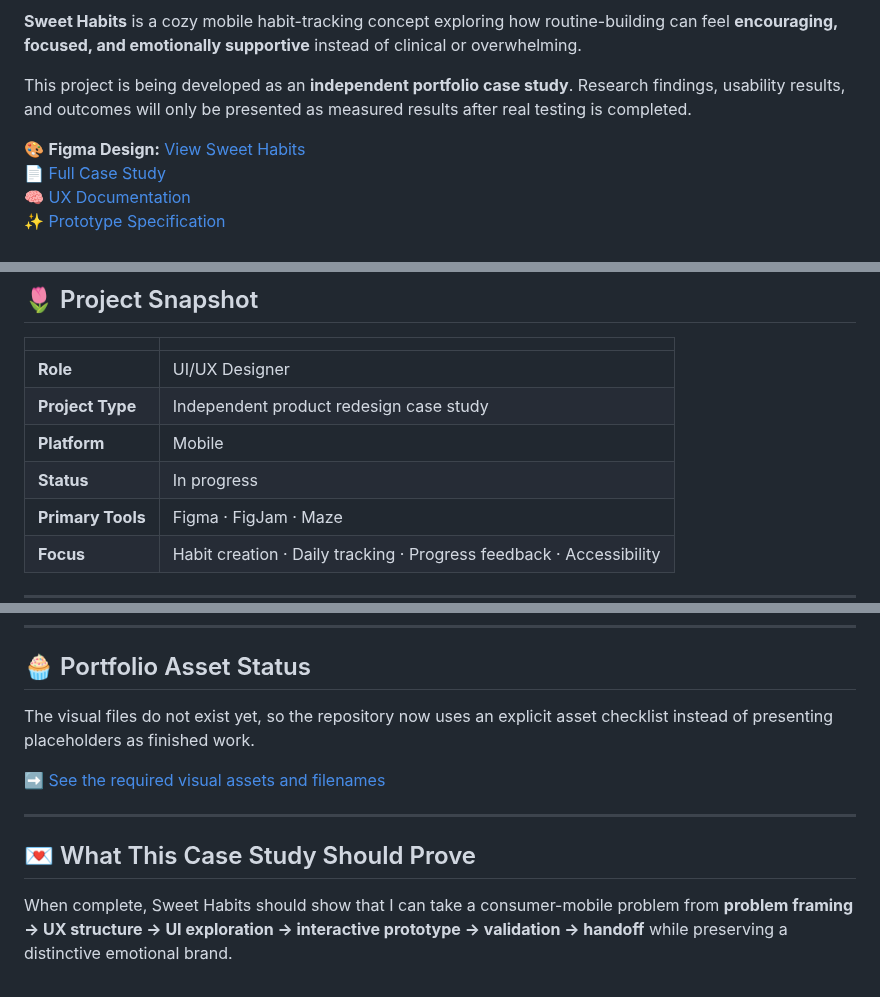
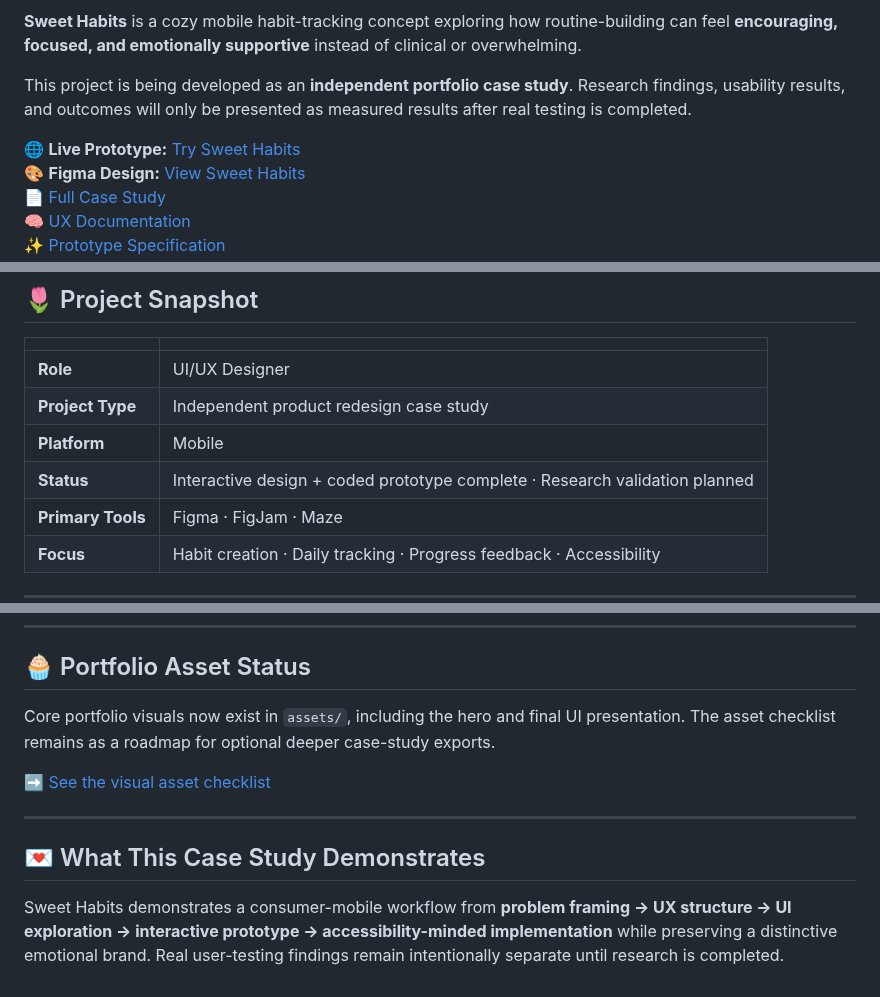
Before and after one commit to breyhanaariel/ui-ux-designer, a Markdown page: sweet-habits/README.md, 3 parts joined by grey strips. GitHub-like rendering.

Commit message:
Publish Sweet Habits live prototype

```diff
--- a/sweet-habits/README.md
+++ b/sweet-habits/README.md
@@ -7,6 +7,7 @@
 
 This project is being developed as an **independent portfolio case study**. Research findings, usability results, and outcomes will only be presented as measured results after real testing is completed.
 
+🌐 **Live Prototype:** [Try Sweet Habits](https://ui-ux-designer-psi.vercel.app/sweet-habits/)
 🎨 **Figma Design:** [View Sweet Habits](https://www.figma.com/design/CpSMZrgQWTAxjiks0OKxST?node-id=1-32)
 📄 [Full Case Study](./Figma_Case_Study.md)
 🧠 [UX Documentation](./UX_Documentation.md)
@@ -22,7 +23,7 @@ This project is being developed as an **independent portfolio case study**. Rese
 | **Role** | UI/UX Designer |
 | **Project Type** | Independent product redesign case study |
 | **Platform** | Mobile |
-| **Status** | In progress |
+| **Status** | Interactive design + coded prototype complete · Research validation planned |
 | **Primary Tools** | Figma · FigJam · Maze |
 | **Focus** | Habit creation · Daily tracking · Progress feedback · Accessibility |
 
@@ -137,12 +138,12 @@ Planned checks include:
 
 ## 🧁 Portfolio Asset Status
 
-The visual files do not exist yet, so the repository now uses an explicit asset checklist instead of presenting placeholders as finished work.
+Core portfolio visuals now exist in `assets/`, including the hero and final UI presentation. The asset checklist remains as a roadmap for optional deeper case-study exports.
 
-➡️ [See the required visual assets and filenames](./assets/README.md)
+➡️ [See the visual asset checklist](./assets/README.md)
 
 ---
 
-## 💌 What This Case Study Should Prove
+## 💌 What This Case Study Demonstrates
 
-When complete, Sweet Habits should show that I can take a consumer-mobile problem from **problem framing → UX structure → UI exploration → interactive prototype → validation → handoff** while preserving a distinctive emotional brand.
+Sweet Habits demonstrates a consumer-mobile workflow from **problem framing → UX structure → UI exploration → interactive prototype → accessibility-minded implementation** while preserving a distinctive emotional brand. Real user-testing findings remain intentionally separate until research is completed.
```
